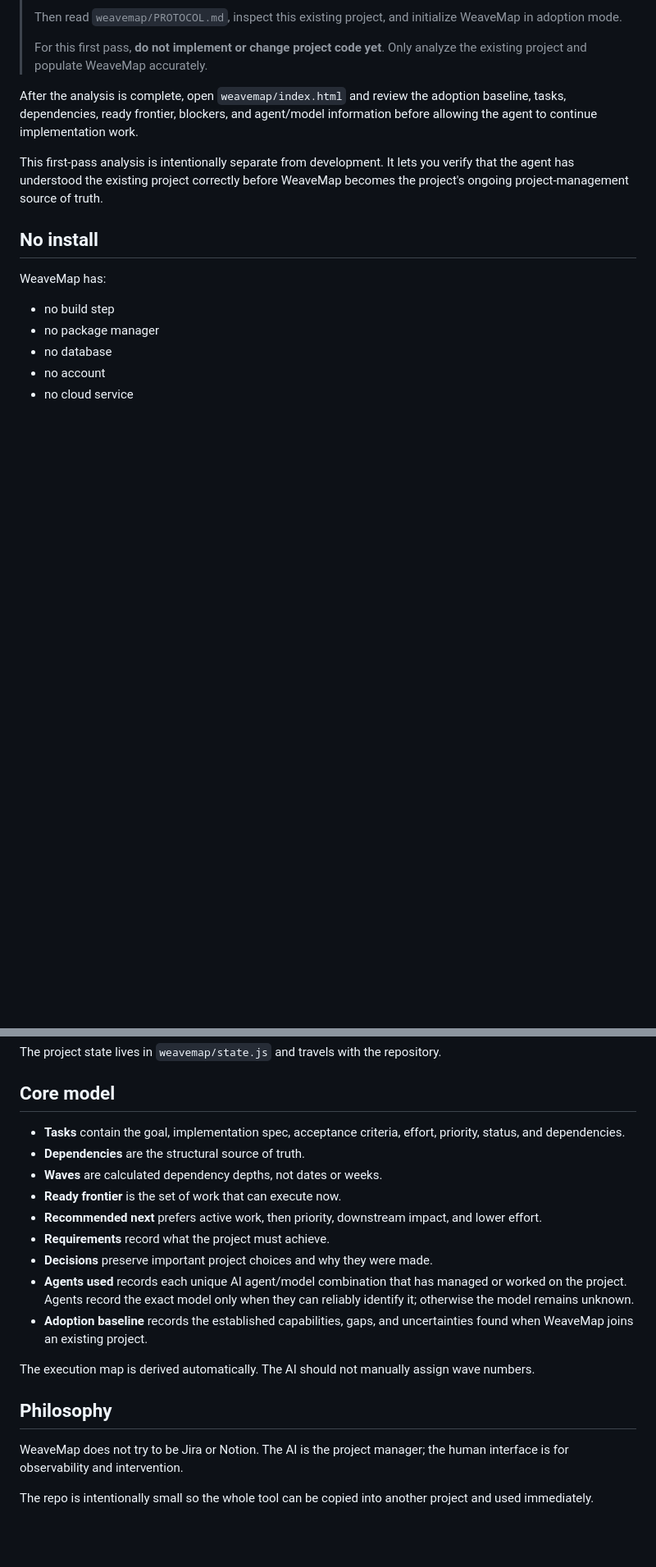
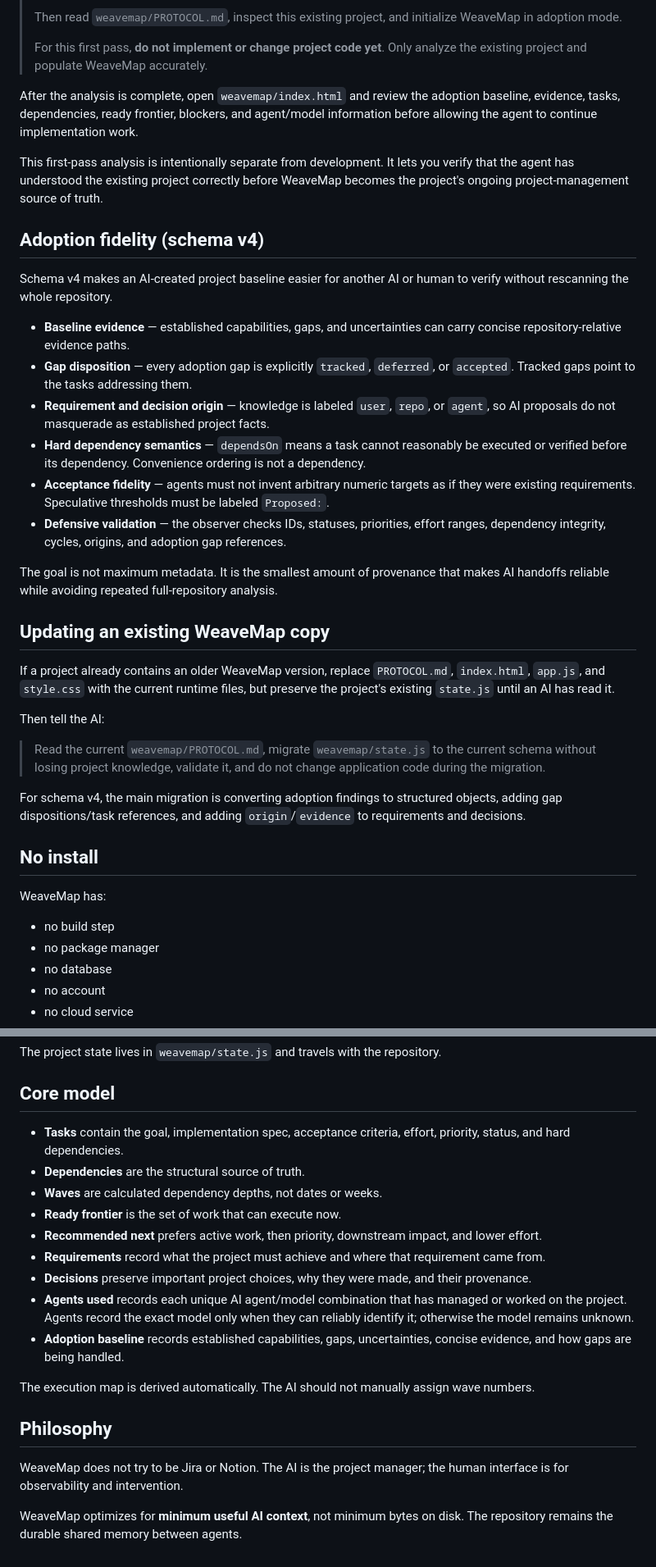
Before and after one commit to Srinevasan22/weavemap, a Markdown page: README.md, 2 parts joined by grey strips. Shown at 82% size. GitHub-like rendering; blank space fills up the shorter version.

Commit message:
docs: describe WeaveMap v4 adoption fidelity

```diff
--- a/README.md
+++ b/README.md
@@ -60,9 +60,32 @@ Use this prompt:
 >
 > For this first pass, **do not implement or change project code yet**. Only analyze the existing project and populate WeaveMap accurately.
 
-After the analysis is complete, open `weavemap/index.html` and review the adoption baseline, tasks, dependencies, ready frontier, blockers, and agent/model information before allowing the agent to continue implementation work.
+After the analysis is complete, open `weavemap/index.html` and review the adoption baseline, evidence, tasks, dependencies, ready frontier, blockers, and agent/model information before allowing the agent to continue implementation work.
 
 This first-pass analysis is intentionally separate from development. It lets you verify that the agent has understood the existing project correctly before WeaveMap becomes the project's ongoing project-management source of truth.
+
+## Adoption fidelity (schema v4)
+
+Schema v4 makes an AI-created project baseline easier for another AI or human to verify without rescanning the whole repository.
+
+- **Baseline evidence** — established capabilities, gaps, and uncertainties can carry concise repository-relative evidence paths.
+- **Gap disposition** — every adoption gap is explicitly `tracked`, `deferred`, or `accepted`. Tracked gaps point to the tasks addressing them.
+- **Requirement and decision origin** — knowledge is labeled `user`, `repo`, or `agent`, so AI proposals do not masquerade as established project facts.
+- **Hard dependency semantics** — `dependsOn` means a task cannot reasonably be executed or verified before its dependency. Convenience ordering is not a dependency.
+- **Acceptance fidelity** — agents must not invent arbitrary numeric targets as if they were existing requirements. Speculative thresholds must be labeled `Proposed:`.
+- **Defensive validation** — the observer checks IDs, statuses, priorities, effort ranges, dependency integrity, cycles, origins, and adoption gap references.
+
+The goal is not maximum metadata. It is the smallest amount of provenance that makes AI handoffs reliable while avoiding repeated full-repository analysis.
+
+## Updating an existing WeaveMap copy
+
+If a project already contains an older WeaveMap version, replace `PROTOCOL.md`, `index.html`, `app.js`, and `style.css` with the current runtime files, but preserve the project's existing `state.js` until an AI has read it.
+
+Then tell the AI:
+
+> Read the current `weavemap/PROTOCOL.md`, migrate `weavemap/state.js` to the current schema without losing project knowledge, validate it, and do not change application code during the migration.
+
+For schema v4, the main migration is converting adoption findings to structured objects, adding gap dispositions/task references, and adding `origin`/`evidence` to requirements and decisions.
 
 ## No install
 
@@ -79,15 +102,15 @@ The project state lives in `weavemap/state.js` and travels with the repository.
 
 ## Core model
 
-- **Tasks** contain the goal, implementation spec, acceptance criteria, effort, priority, status, and dependencies.
+- **Tasks** contain the goal, implementation spec, acceptance criteria, effort, priority, status, and hard dependencies.
 - **Dependencies** are the structural source of truth.
 - **Waves** are calculated dependency depths, not dates or weeks.
 - **Ready frontier** is the set of work that can execute now.
 - **Recommended next** prefers active work, then priority, downstream impact, and lower effort.
-- **Requirements** record what the project must achieve.
-- **Decisions** preserve important project choices and why they were made.
+- **Requirements** record what the project must achieve and where that requirement came from.
+- **Decisions** preserve important project choices, why they were made, and their provenance.
 - **Agents used** records each unique AI agent/model combination that has managed or worked on the project. Agents record the exact model only when they can reliably identify it; otherwise the model remains unknown.
-- **Adoption baseline** records the established capabilities, gaps, and uncertainties found when WeaveMap joins an existing project.
+- **Adoption baseline** records established capabilities, gaps, uncertainties, concise evidence, and how gaps are being handled.
 
 The execution map is derived automatically. The AI should not manually assign wave numbers.
 
@@ -95,4 +118,4 @@ The execution map is derived automatically. The AI should not manually assign wa
 
 WeaveMap does not try to be Jira or Notion. The AI is the project manager; the human interface is for observability and intervention.
 
-The repo is intentionally small so the whole tool can be copied into another project and used immediately.
+WeaveMap optimizes for **minimum useful AI context**, not minimum bytes on disk. The repository remains the durable shared memory between agents.
```
Also changed, not shown: other parts of README.md (+6 -6 lines).
